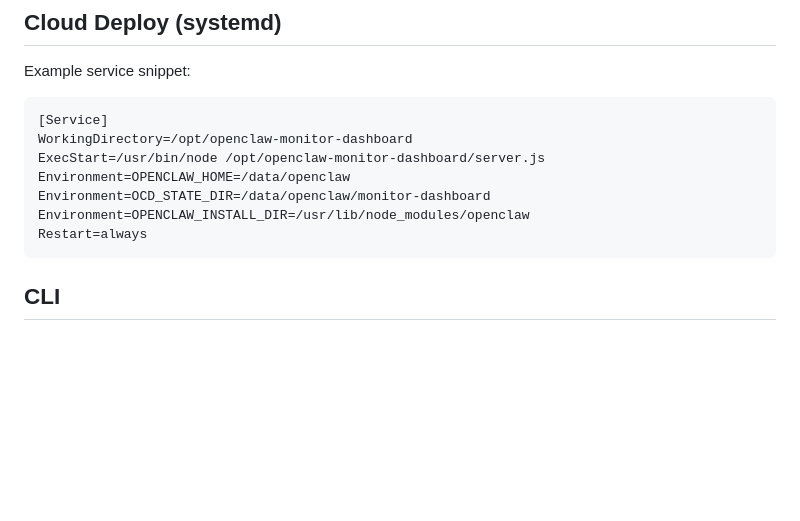
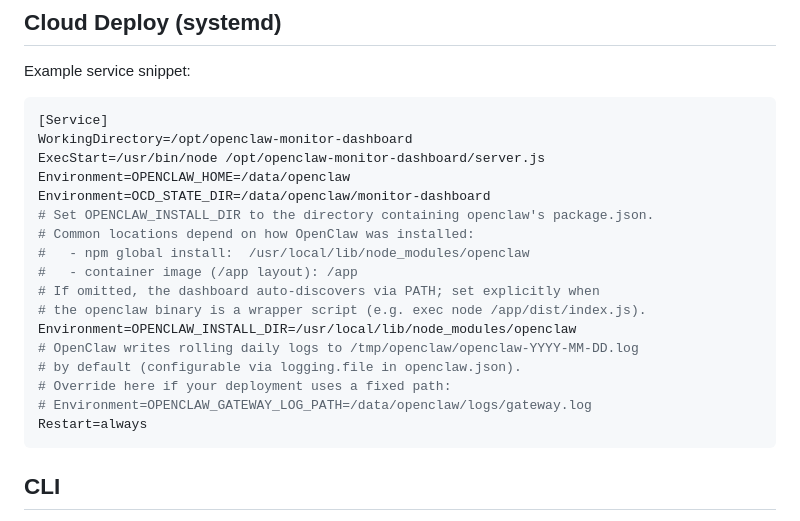
Before and after one commit to albert-kak/openclaw-monitor-dashboard, a Markdown page: README.md, the part around the change. Drawn GitHub-style; blank space fills up the shorter version.

Commit message:
docs: fix cloud deploy paths in README
- OPENCLAW_INSTALL_DIR: replace incorrect /usr/lib/node_modules/openclaw
  with correct /usr/local/lib/node_modules/openclaw (npm global default);
  add note that container deployments using /app layout should use /app,
  and that auto-discovery may miss wrapper-script binaries.
- Add commented OPENCLAW_GATEWAY_LOG_PATH example: OpenClaw defaults to
  /tmp/openclaw/openclaw-YYYY-MM-DD.log (daily rotation), not
  $OPENCLAW_LOGS_DIR/gateway.log, so cloud deployments need an explicit
  override or a fixed logging.file in openclaw.json.

````diff
--- a/README.md
+++ b/README.md
@@ -62,7 +62,17 @@ WorkingDirectory=/opt/openclaw-monitor-dashboard
 ExecStart=/usr/bin/node /opt/openclaw-monitor-dashboard/server.js
 Environment=OPENCLAW_HOME=/data/openclaw
 Environment=OCD_STATE_DIR=/data/openclaw/monitor-dashboard
-Environment=OPENCLAW_INSTALL_DIR=/usr/lib/node_modules/openclaw
+# Set OPENCLAW_INSTALL_DIR to the directory containing openclaw's package.json.
+# Common locations depend on how OpenClaw was installed:
+#   - npm global install:  /usr/local/lib/node_modules/openclaw
+#   - container image (/app layout): /app
+# If omitted, the dashboard auto-discovers via PATH; set explicitly when
+# the openclaw binary is a wrapper script (e.g. exec node /app/dist/index.js).
+Environment=OPENCLAW_INSTALL_DIR=/usr/local/lib/node_modules/openclaw
+# OpenClaw writes rolling daily logs to /tmp/openclaw/openclaw-YYYY-MM-DD.log
+# by default (configurable via logging.file in openclaw.json).
+# Override here if your deployment uses a fixed path:
+# Environment=OPENCLAW_GATEWAY_LOG_PATH=/data/openclaw/logs/gateway.log
 Restart=always
 ```
 
````
